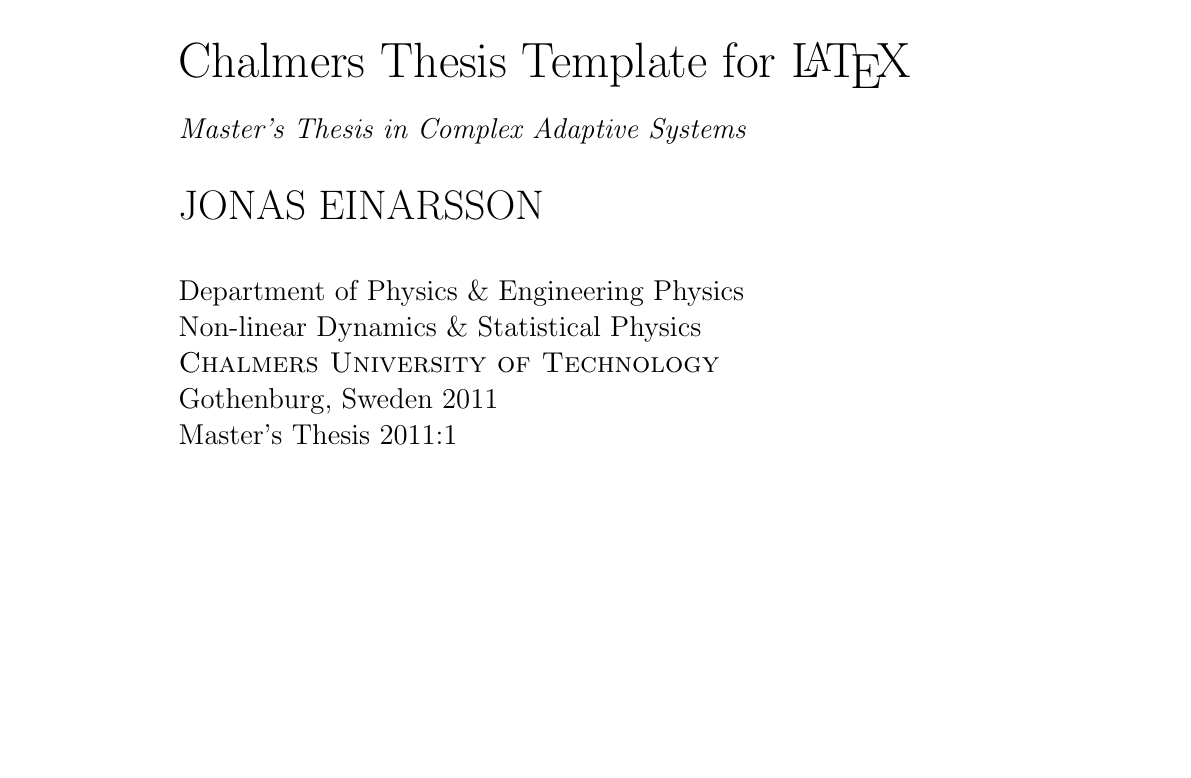
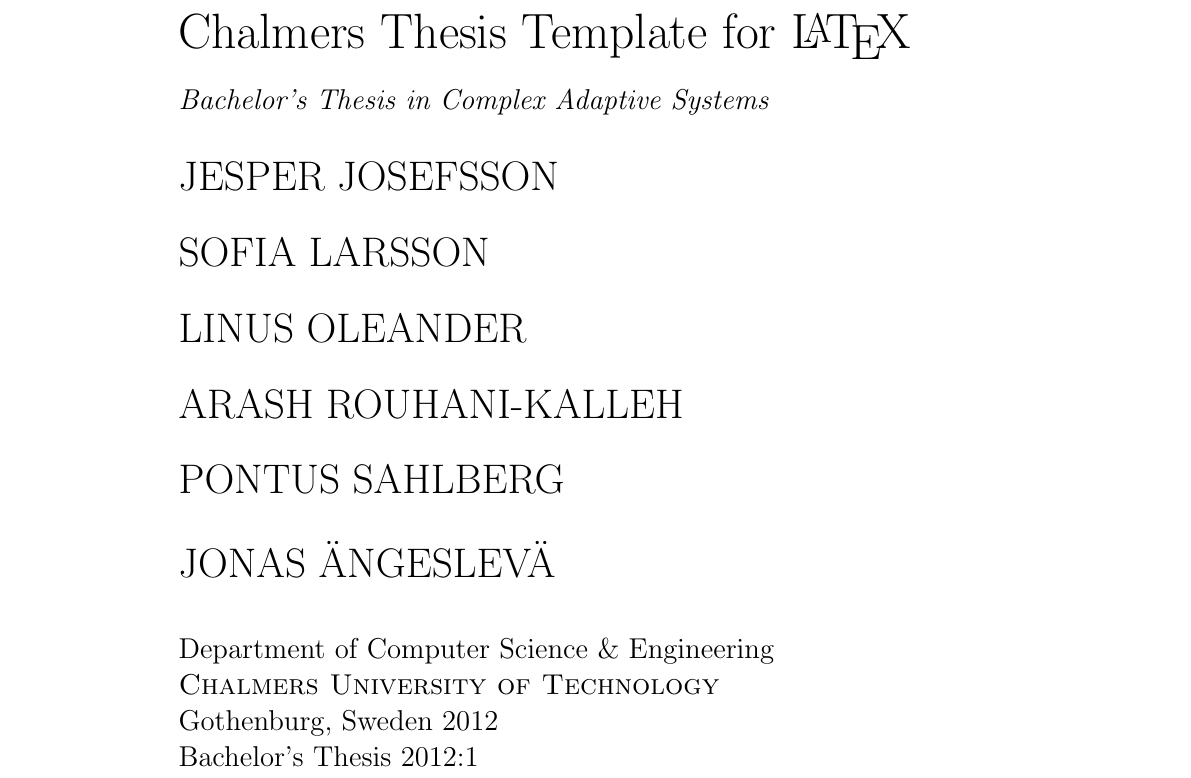
Before and after one commit to water/resources, a LaTeX thesis (report/main.tex, which reads report/include/titlepageabstract.tex): part of page 1 of 11, cut so that both start at the same text, the shorter picture padded with empty space. Compiled offline with pdfLaTeX.

Commit message:
It should be our names in report!

```diff
--- a/report/include/titlepageabstract.tex
+++ b/report/include/titlepageabstract.tex
@@ -7,17 +7,22 @@
 \addtolength{\voffset}{2cm}
 \begin{flushleft}
 	{\noindent {\Huge Chalmers Thesis Template for \LaTeX} \\[0.5cm]
-	\emph{\Large Master's Thesis in Complex Adaptive Systems} \\[.8cm]
+	\emph{\Large Bachelor's Thesis in Complex Adaptive Systems} \\[.8cm]
 
-	{\huge JONAS EINARSSON}\\[.8cm]
+	{\huge JESPER JOSEFSSON    }\\[.8cm]
+	{\huge SOFIA LARSSON       }\\[.8cm]
+	{\huge LINUS OLEANDER      }\\[.8cm]
+	{\huge ARASH ROUHANI-KALLEH}\\[.8cm]
+	{\huge PONTUS SAHLBERG     }\\[.8cm]
+	{\huge JONAS ÄNGESLEVÄ     }\\[.8cm]
 
-	{\Large Department of Physics \& Engineering Physics \\
-	Non-linear Dynamics \& Statistical Physics \\
+	{\Large Department of Computer Science \& Engineering \\
 	\textsc{Chalmers University of Technology} \\
-	Gothenburg, Sweden 2011 \\
-	Master's Thesis 2011:1\\
+	Gothenburg, Sweden 2012 \\
+	Bachelor's Thesis 2012:1\\
 	}
 	}
+
 \end{flushleft}
 
 \end{titlepage}
```
